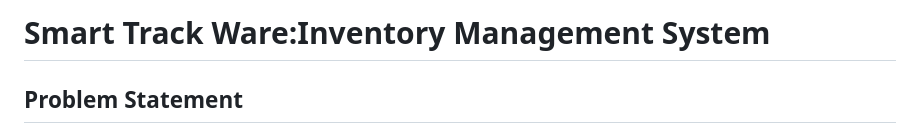
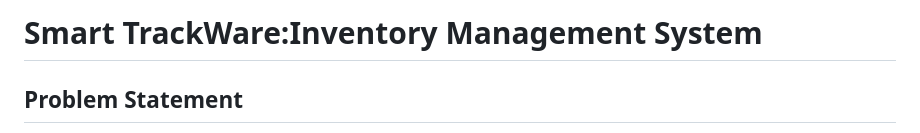
Before and after one commit to raydbasa/Smart-Trackware, a Markdown page: README.md, the part around the change. GitHub-like rendering.

```diff
--- a/README.md
+++ b/README.md
@@ -1,4 +1,4 @@
-# Smart Track Ware:Inventory Management System
+# Smart TrackWare:Inventory Management System
 
 ## Problem Statement
 Efficient inventory management is critical for ensuring smooth warehouse operations and prompt order fulfillment. Traditional manual inventory procedures are often inefficient, error-prone, and labor-intensive, leading to delays, mistakes, and higher operational costs. These challenges necessitate a modern solution that can streamline processes, reduce errors, and enhance overall efficiency.
```
